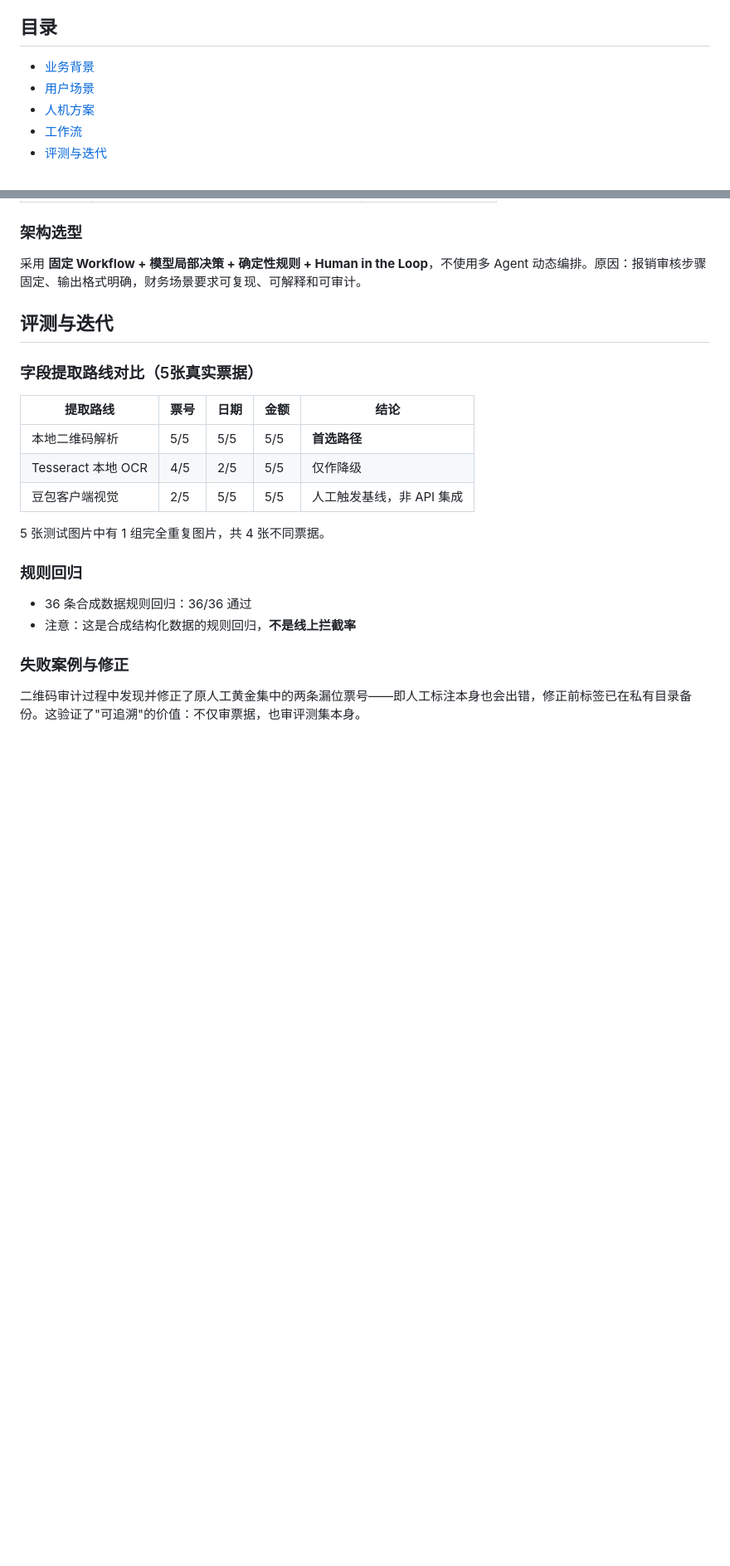
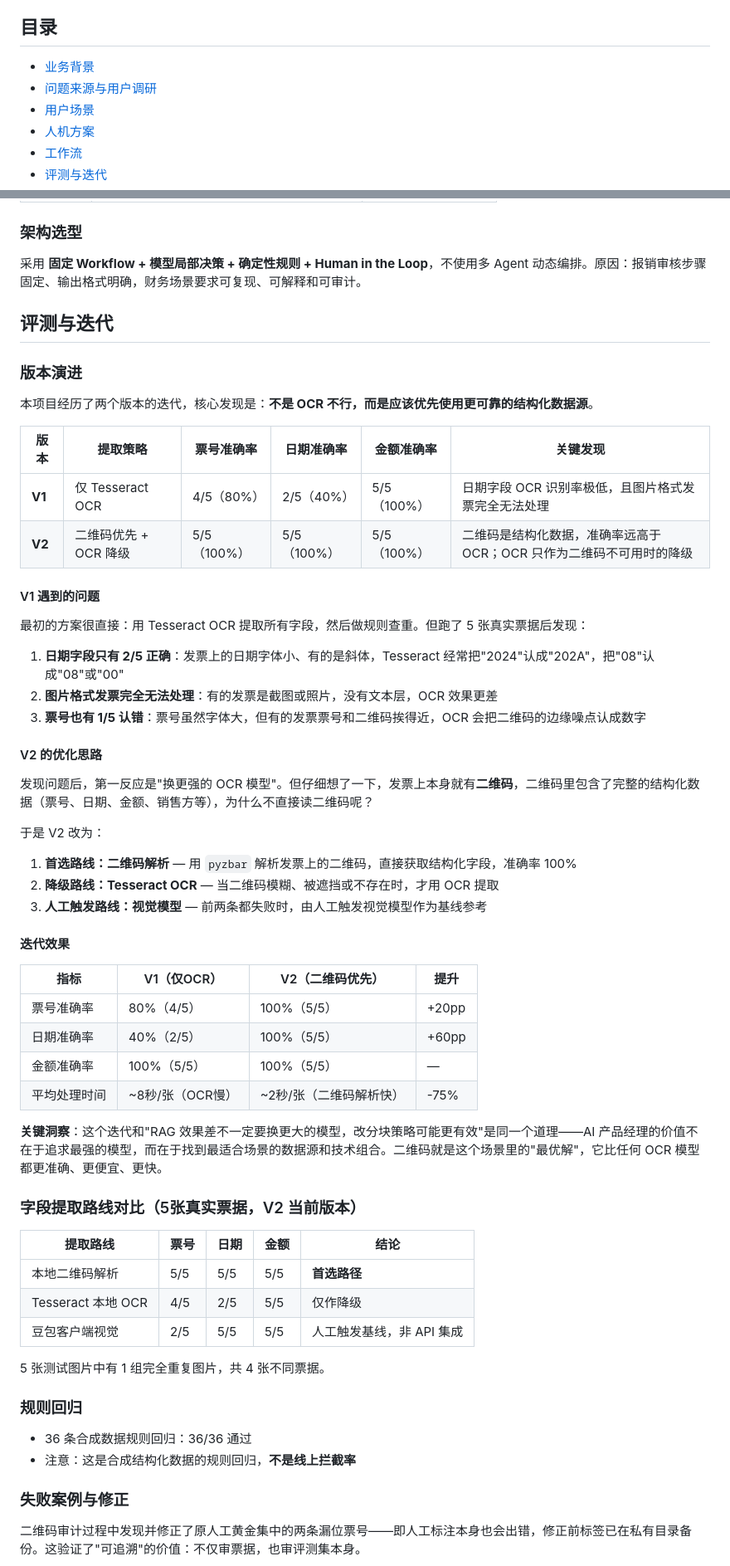
Before and after one commit to Alaraby527/invoice-risk-review-agent, a Markdown page: README.md, 2 parts joined by grey strips. Shown at 83% size. Drawn GitHub-style; blank space fills up the shorter version.

```diff
--- a/README.md
+++ b/README.md
@@ -18,6 +18,7 @@ Demo 支持筛选审核队列、查看规则证据、记录人工复核。页面
 ## 目录
 
 - [业务背景](#业务背景)
+- [问题来源与用户调研](#问题来源与用户调研)
 - [用户场景](#用户场景)
 - [人机方案](#人机方案)
 - [工作流](#工作流)
@@ -84,7 +118,44 @@ flowchart TD
 
 ## 评测与迭代
 
-### 字段提取路线对比（5张真实票据）
+### 版本演进
+
+本项目经历了两个版本的迭代，核心发现是：**不是 OCR 不行，而是应该优先使用更可靠的结构化数据源**。
+
+| 版本 | 提取策略 | 票号准确率 | 日期准确率 | 金额准确率 | 关键发现 |
+|------|----------|-----------|-----------|-----------|----------|
+| **V1** | 仅 Tesseract OCR | 4/5（80%） | 2/5（40%） | 5/5（100%） | 日期字段 OCR 识别率极低，且图片格式发票完全无法处理 |
+| **V2** | 二维码优先 + OCR 降级 | 5/5（100%） | 5/5（100%） | 5/5（100%） | 二维码是结构化数据，准确率远高于 OCR；OCR 只作为二维码不可用时的降级 |
+
+#### V1 遇到的问题
+
+最初的方案很直接：用 Tesseract OCR 提取所有字段，然后做规则查重。但跑了 5 张真实票据后发现：
+
+1. **日期字段只有 2/5 正确**：发票上的日期字体小、有的是斜体，Tesseract 经常把"2024"认成"202A"，把"08"认成"08"或"00"
+2. **图片格式发票完全无法处理**：有的发票是截图或照片，没有文本层，OCR 效果更差
+3. **票号也有 1/5 认错**：票号虽然字体大，但有的发票票号和二维码挨得近，OCR 会把二维码的边缘噪点认成数字
+
+#### V2 的优化思路
+
+发现问题后，第一反应是"换更强的 OCR 模型"。但仔细想了一下，发票上本身就有**二维码**，二维码里包含了完整的结构化数据（票号、日期、金额、销售方等），为什么不直接读二维码呢？
+
+于是 V2 改为：
+1. **首选路线：二维码解析** — 用 `pyzbar` 解析发票上的二维码，直接获取结构化字段，准确率 100%
+2. **降级路线：Tesseract OCR** — 当二维码模糊、被遮挡或不存在时，才用 OCR 提取
+3. **人工触发路线：视觉模型** — 前两条都失败时，由人工触发视觉模型作为基线参考
+
+#### 迭代效果
+
+| 指标 | V1（仅OCR） | V2（二维码优先） | 提升 |
+|------|------------|-----------------|------|
+| 票号准确率 | 80%（4/5） | 100%（5/5） | +20pp |
+| 日期准确率 | 40%（2/5） | 100%（5/5） | +60pp |
+| 金额准确率 | 100%（5/5） | 100%（5/5） | — |
+| 平均处理时间 | ~8秒/张（OCR慢） | ~2秒/张（二维码解析快） | -75% |
+
+**关键洞察**：这个迭代和"RAG 效果差不一定要换更大的模型，改分块策略可能更有效"是同一个道理——AI 产品经理的价值不在于追求最强的模型，而在于找到最适合场景的数据源和技术组合。二维码就是这个场景里的"最优解"，它比任何 OCR 模型都更准确、更便宜、更快。
+
+### 字段提取路线对比（5张真实票据，V2 当前版本）
 
 | 提取路线 | 票号 | 日期 | 金额 | 结论 |
 |----------|------|------|------|------|
```
Also changed, not shown: other parts of README.md (+33 -0 lines).
